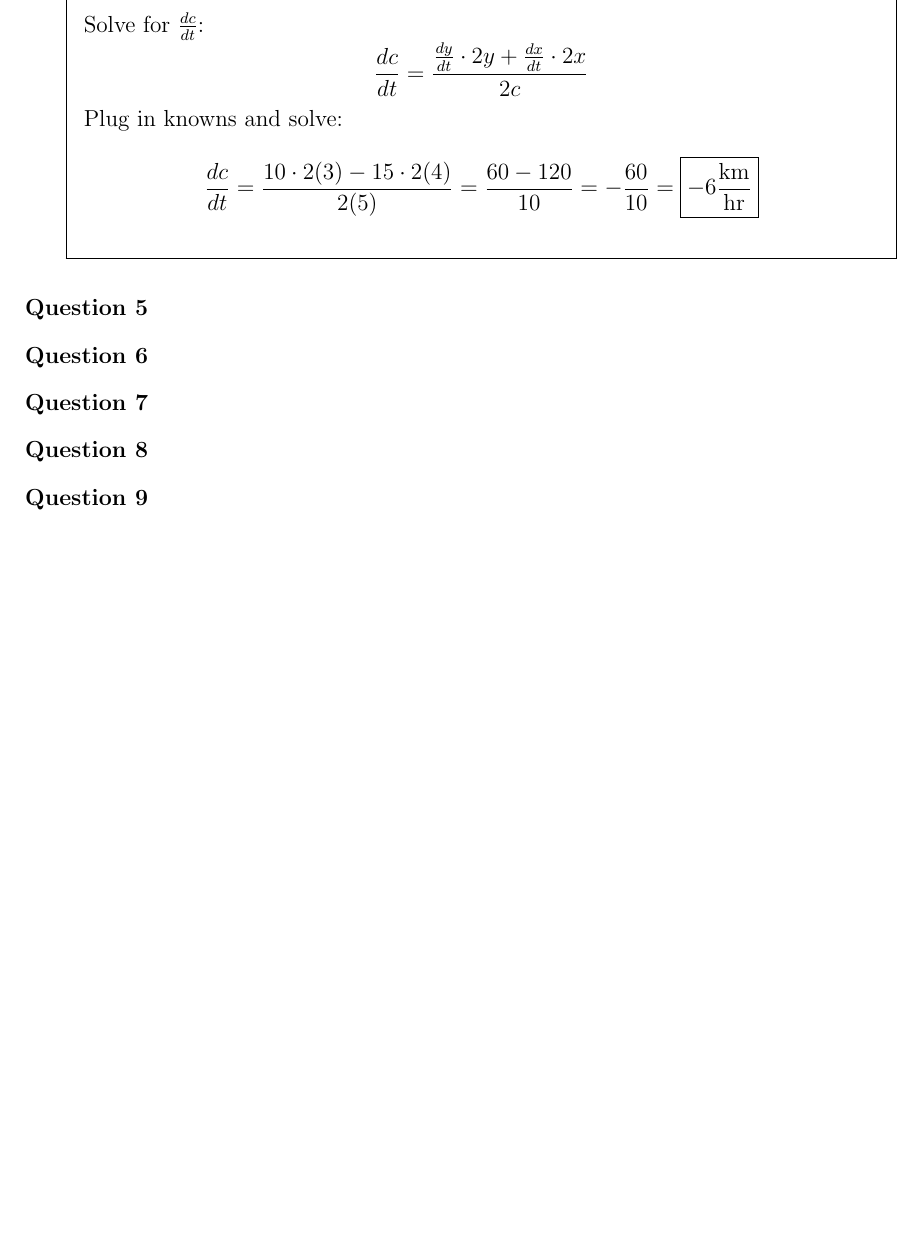
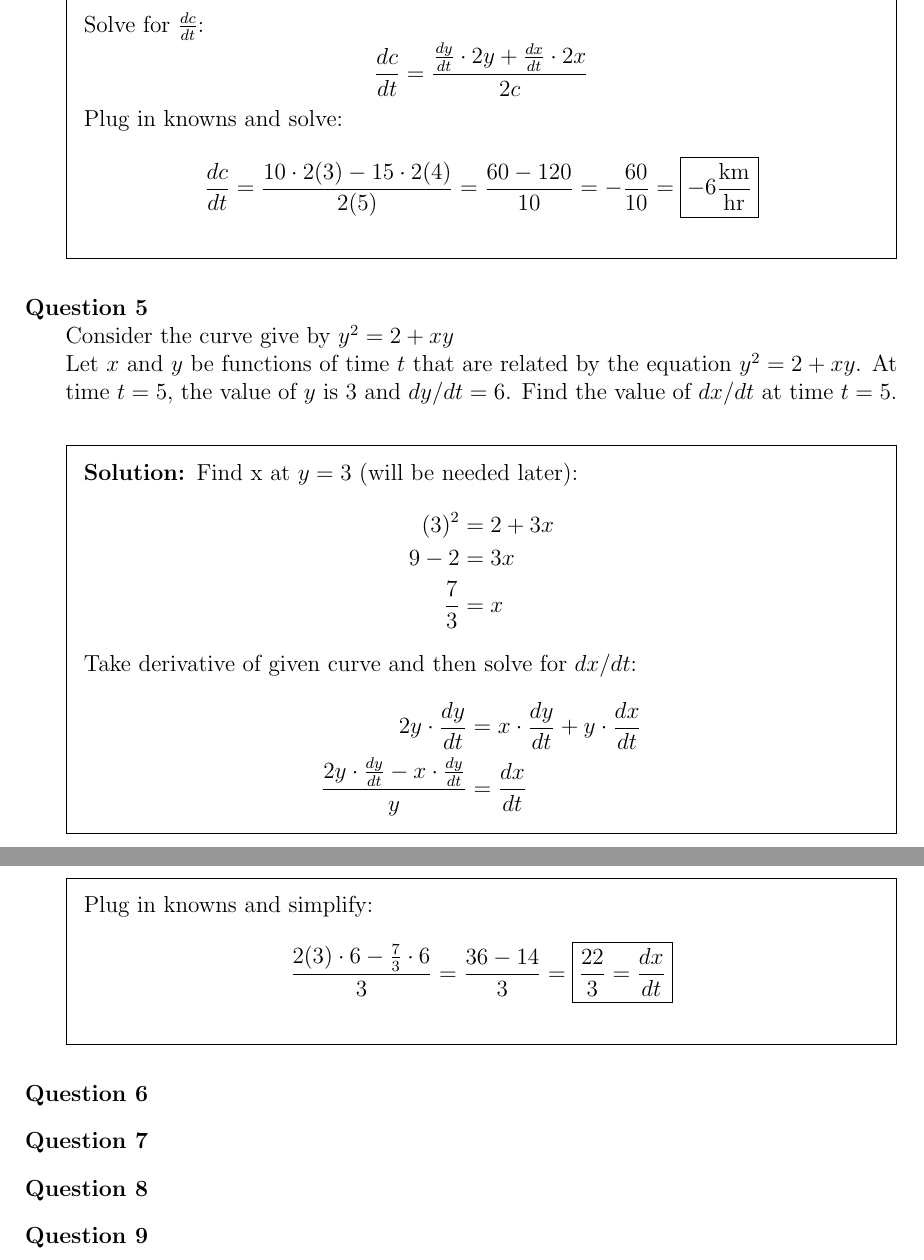
Before and after one commit to Brayman30/ap-calc-ab, a LaTeX problem sheet (AP_Classroom_Assignments/4-3_to_4-4/AP_Classroom_4-3_to_4-4.tex): part of page 5 of 5 before the commit and two parts of pages 5 and 6 of 6 after it, the two joined at a grey line, cut so that both start at the same text, the shorter picture padded with empty space. Compiled offline with pdfLaTeX.

Commit message:
Add Question Five.

```diff
--- a/AP_Classroom_Assignments/4-3_to_4-4/AP_Classroom_4-3_to_4-4.tex
+++ b/AP_Classroom_Assignments/4-3_to_4-4/AP_Classroom_4-3_to_4-4.tex
@@ -159,7 +159,24 @@ tocentrypagenumberbox=\mbox
 				$$\frac{dc}{dt}  = \frac{10 \cdot 2(3) - 15 \cdot 2(4)}{2(5)} = \frac{60-120}{10} = - \frac{60}{10} = \boxed{-6 \frac{\text{km}}{\text{hr}}}$$
 			\end{solution}
 		%Q5
-		\question
+		\question Consider the curve give by $y^2=2+xy$ \\
+		Let $x$ and $y$ be functions of time $t$ that are related by the equation $y^2 = 2 + xy$. At time $t=5$, the value of $y$ is $3$ and $dy/dt = 6$. Find the value of $dx/dt$ at time $t=5$.
+
+		\begin{solution}
+			Find x at $y=3$ (will be needed later):
+			\begin{align*}
+				(3)^2 &= 2 + 3x \\
+				9 - 2 &= 3x \\
+				\frac{7}{3} &= x
+			\end{align*}
+			Take derivative of given curve and then solve for $dx/dt$:
+			\begin{align*}
+				2y \cdot \frac{dy}{dt} &= x \cdot \frac{dy}{dt} + y \cdot \frac{dx}{dt} \\
+				\frac{ 2y \cdot \frac{dy}{dt} - x \cdot \frac{dy}{dt} } { y } &= \frac{dx}{dt}
+			\end{align*}
+			Plug in knowns and simplify:
+			$$\frac{ 2(3) \cdot 6 - \frac{7}{3} \cdot 6 } { 3 } = \frac{36-14}{3} = \boxed{\frac{22}{3} = \frac{dx}{dt}}$$
+		\end{solution}
 		%Q6
 		\question
 		%Q7
```
Also changed, not shown: AP_Classroom_Assignments/4-3_to_4-4/AP_Classroom_4-3_to_4-4.pdf, 4 other files.
